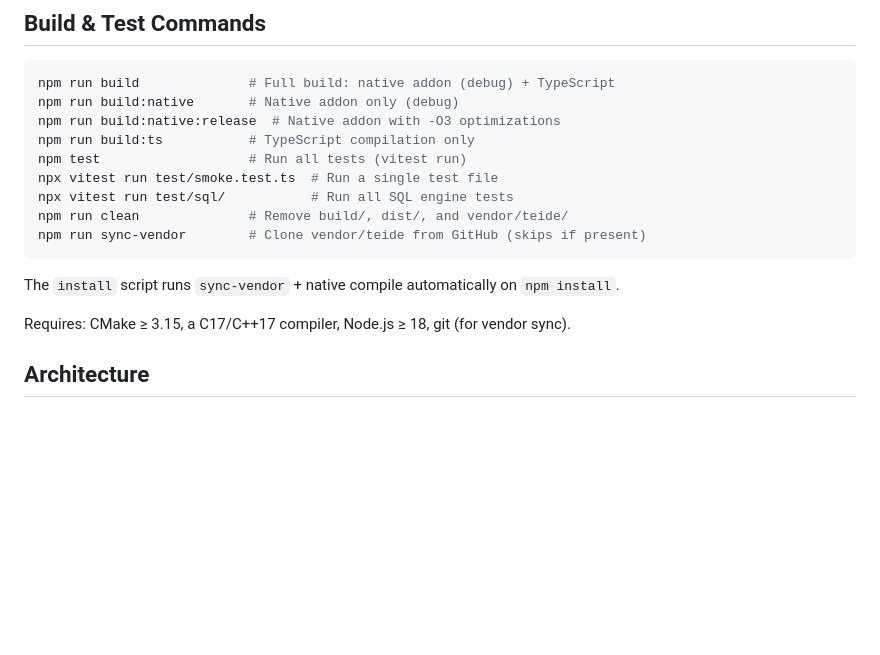
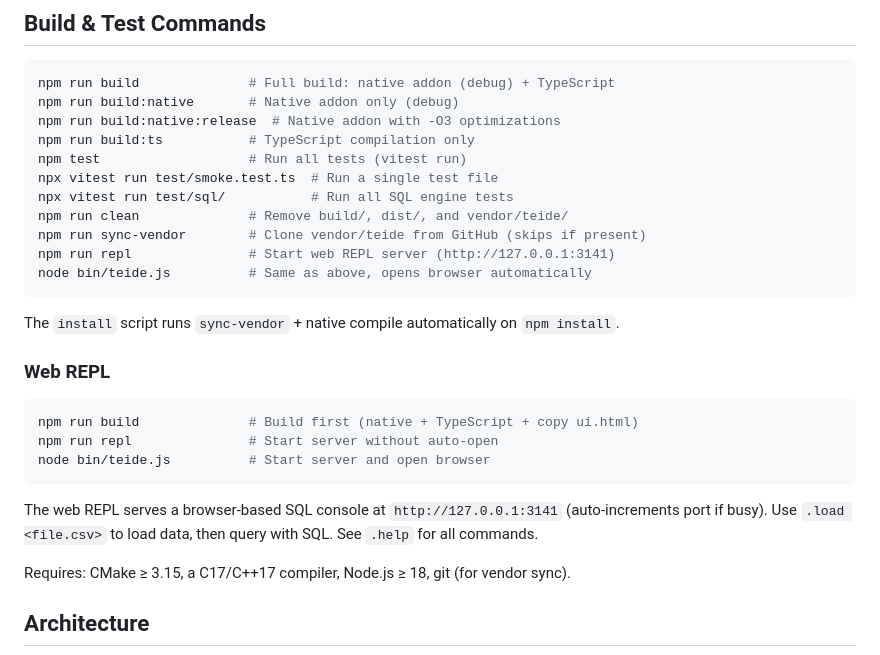
Before and after one commit to TeideDB/teide-js, a Markdown page: CLAUDE.md, the part around the change. Drawn GitHub-style; blank space fills up the shorter version.

Commit message:
docs: add web REPL run instructions to CLAUDE.md
Co-Authored-By: Claude Opus 4.6 (1M context) <noreply@anthropic.com>

````diff
--- a/CLAUDE.md
+++ b/CLAUDE.md
@@ -18,9 +18,21 @@ npx vitest run test/smoke.test.ts  # Run a single test file
 npx vitest run test/sql/           # Run all SQL engine tests
 npm run clean              # Remove build/, dist/, and vendor/teide/
 npm run sync-vendor        # Clone vendor/teide from GitHub (skips if present)
+npm run repl               # Start web REPL server (http://127.0.0.1:3141)
+node bin/teide.js          # Same as above, opens browser automatically
 ```
 
 The `install` script runs `sync-vendor` + native compile automatically on `npm install`.
+
+### Web REPL
+
+```bash
+npm run build              # Build first (native + TypeScript + copy ui.html)
+npm run repl               # Start server without auto-open
+node bin/teide.js          # Start server and open browser
+```
+
+The web REPL serves a browser-based SQL console at `http://127.0.0.1:3141` (auto-increments port if busy). Use `.load <file.csv>` to load data, then query with SQL. See `.help` for all commands.
 
 Requires: CMake ≥ 3.15, a C17/C++17 compiler, Node.js ≥ 18, git (for vendor sync).
 
````
